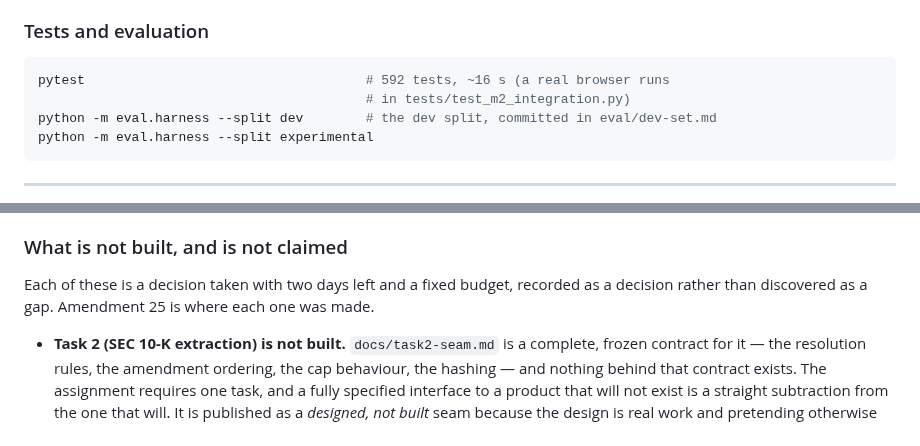
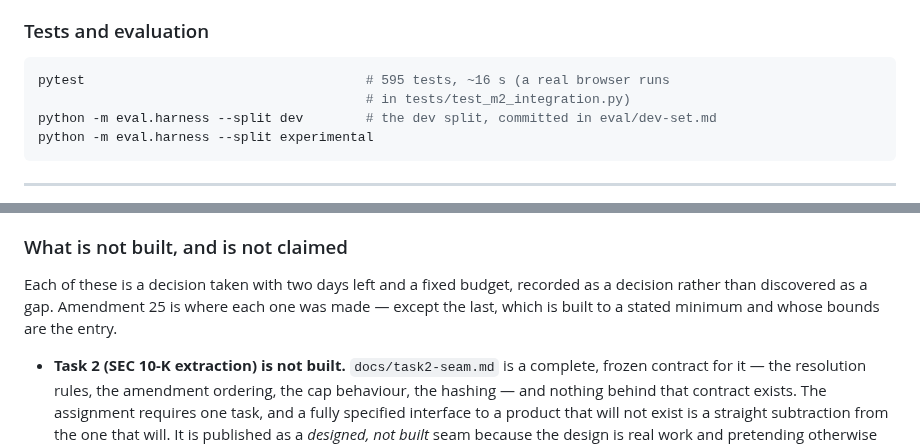
Before and after one commit to didwdidw/whaleforce_coding_test, a Markdown page: README.md, 2 parts joined by grey strips. Drawn GitHub-style.

Commit message:
Correct the test count and frame the runtime-block entry as built, not cut

````diff
--- a/README.md
+++ b/README.md
@@ -93,7 +93,7 @@ What needs a key is the model-driven path, which is everything on a site we did
 ### Tests and evaluation
 
 ```bash
-pytest                                    # 592 tests, ~16 s (a real browser runs
+pytest                                    # 595 tests, ~16 s (a real browser runs
                                           # in tests/test_m2_integration.py)
 python -m eval.harness --split dev        # the dev split, committed in eval/dev-set.md
 python -m eval.harness --split experimental
@@ -405,7 +405,8 @@ same defect and take their article, column, direction, category and page from th
 ### What is not built, and is not claimed
 
 Each of these is a decision taken with two days left and a fixed budget, recorded as a decision
-rather than discovered as a gap. Amendment 25 is where each one was made.
+rather than discovered as a gap. Amendment 25 is where each one was made — except the last, which is
+built to a stated minimum and whose bounds are the entry.
 
 - **Task 2 (SEC 10-K extraction) is not built.** `docs/task2-seam.md` is a complete, frozen contract
   for it — the resolution rules, the amendment ordering, the cap behaviour, the hashing — and nothing
````
